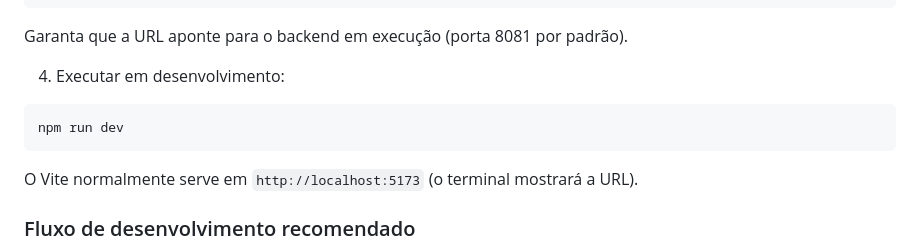
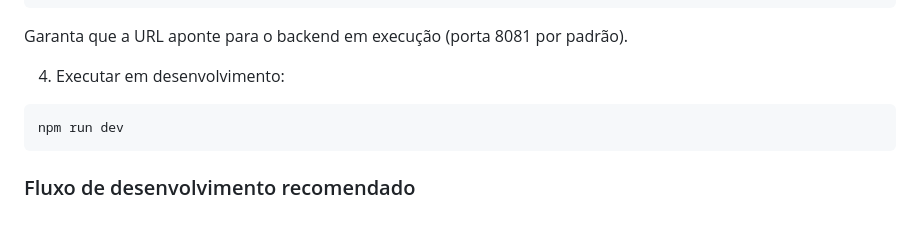
Before and after one commit to AnthonyLuciano/Livraime, a Markdown page: README.md, the part around the change. GitHub-like rendering; blank space fills up the shorter version.

````diff
--- a/README.md
+++ b/README.md
@@ -92,8 +92,6 @@ Garanta que a URL aponte para o backend em execução (porta 8081 por padrão).
 npm run dev
 ```
 
-O Vite normalmente serve em `http://localhost:5173` (o terminal mostrará a URL).
-
 ### Fluxo de desenvolvimento recomendado
 
 1. Inicie o backend (`./mvnw spring-boot:run`).
````
